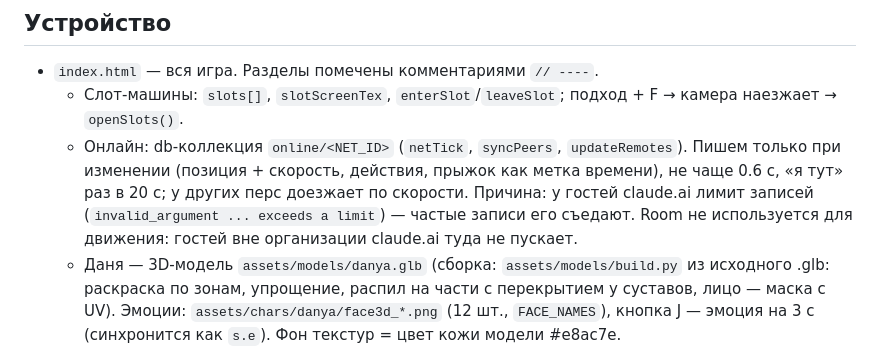
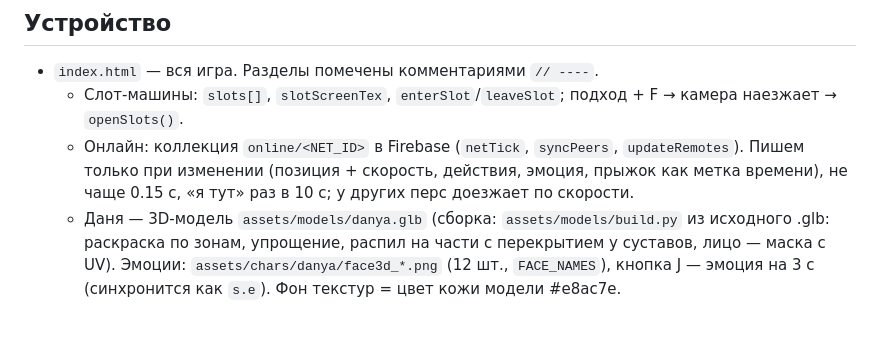
Before and after one commit to 666hikari666/nga-game, a Markdown page: CLAUDE.md, the part around the change. GitHub-like rendering; blank space fills up the shorter version.

Commit message:
CLAUDE.md: актуальные цифры онлайна
Co-Authored-By: Claude Opus 5.5 <noreply@anthropic.com>

```diff
--- a/CLAUDE.md
+++ b/CLAUDE.md
@@ -15,10 +15,8 @@
 ## Устройство
 - `index.html` — вся игра. Разделы помечены комментариями `// ----`.
   - Слот-машины: `slots[]`, `slotScreenTex`, `enterSlot`/`leaveSlot`; подход + F → камера наезжает → `openSlots()`.
-  - Онлайн: db-коллекция `online/<NET_ID>` (`netTick`, `syncPeers`, `updateRemotes`). Пишем только при изменении
-    (позиция + скорость, действия, прыжок как метка времени), не чаще 0.6 с, «я тут» раз в 20 с; у других перс доезжает по скорости.
-    Причина: у гостей claude.ai лимит записей (`invalid_argument ... exceeds a limit`) — частые записи его съедают.
-    Room не используется для движения: гостей вне организации claude.ai туда не пускает.
+  - Онлайн: коллекция `online/<NET_ID>` в Firebase (`netTick`, `syncPeers`, `updateRemotes`). Пишем только при изменении
+    (позиция + скорость, действия, эмоция, прыжок как метка времени), не чаще 0.15 с, «я тут» раз в 10 с; у других перс доезжает по скорости.
   - Даня — 3D-модель `assets/models/danya.glb` (сборка: `assets/models/build.py` из исходного .glb: раскраска по зонам,
     упрощение, распил на части с перекрытием у суставов, лицо — маска с UV). Эмоции: `assets/chars/danya/face3d_*.png`
     (12 шт., `FACE_NAMES`), кнопка J — эмоция на 3 с (синхронится как `s.e`). Фон текстур = цвет кожи модели #e8ac7e.
```
